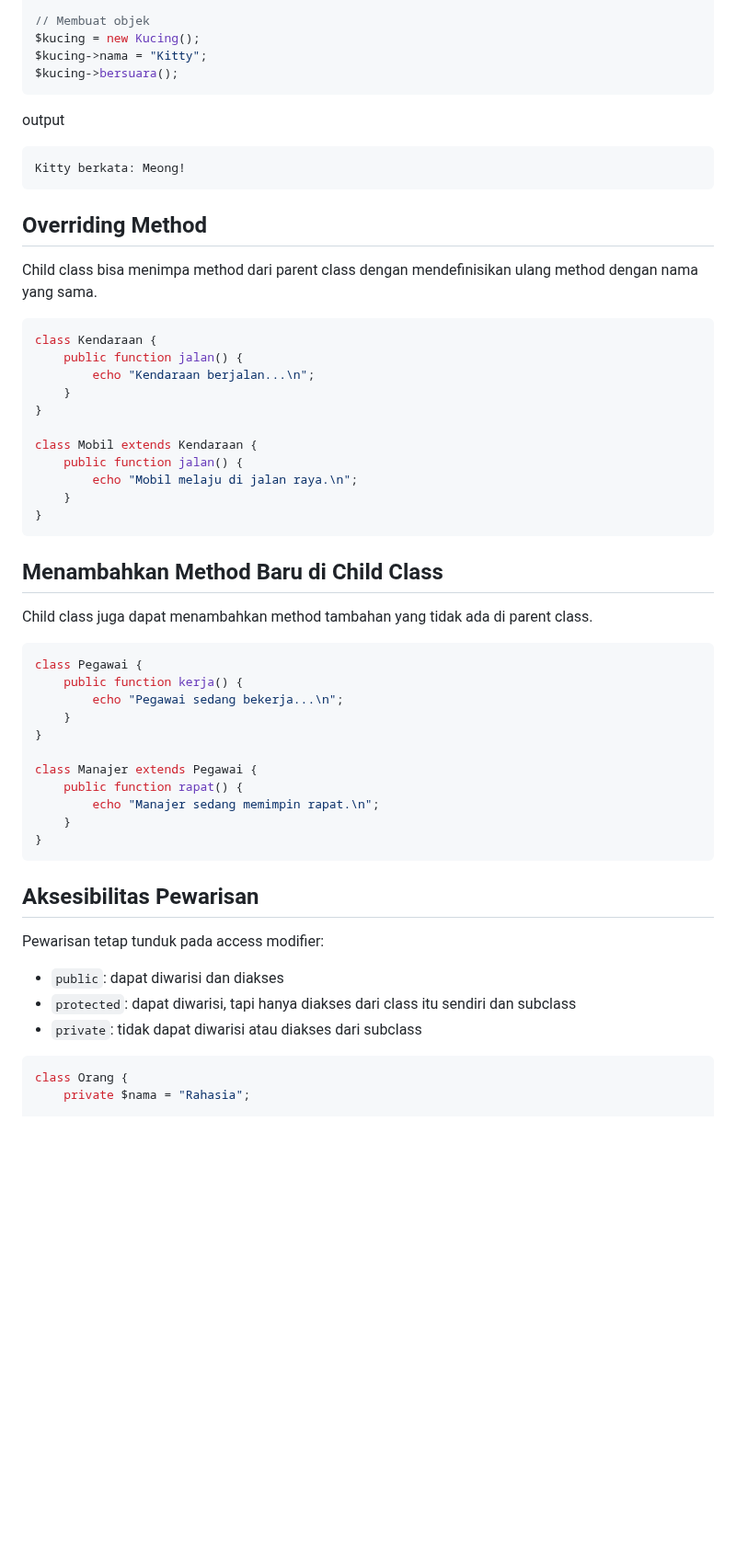
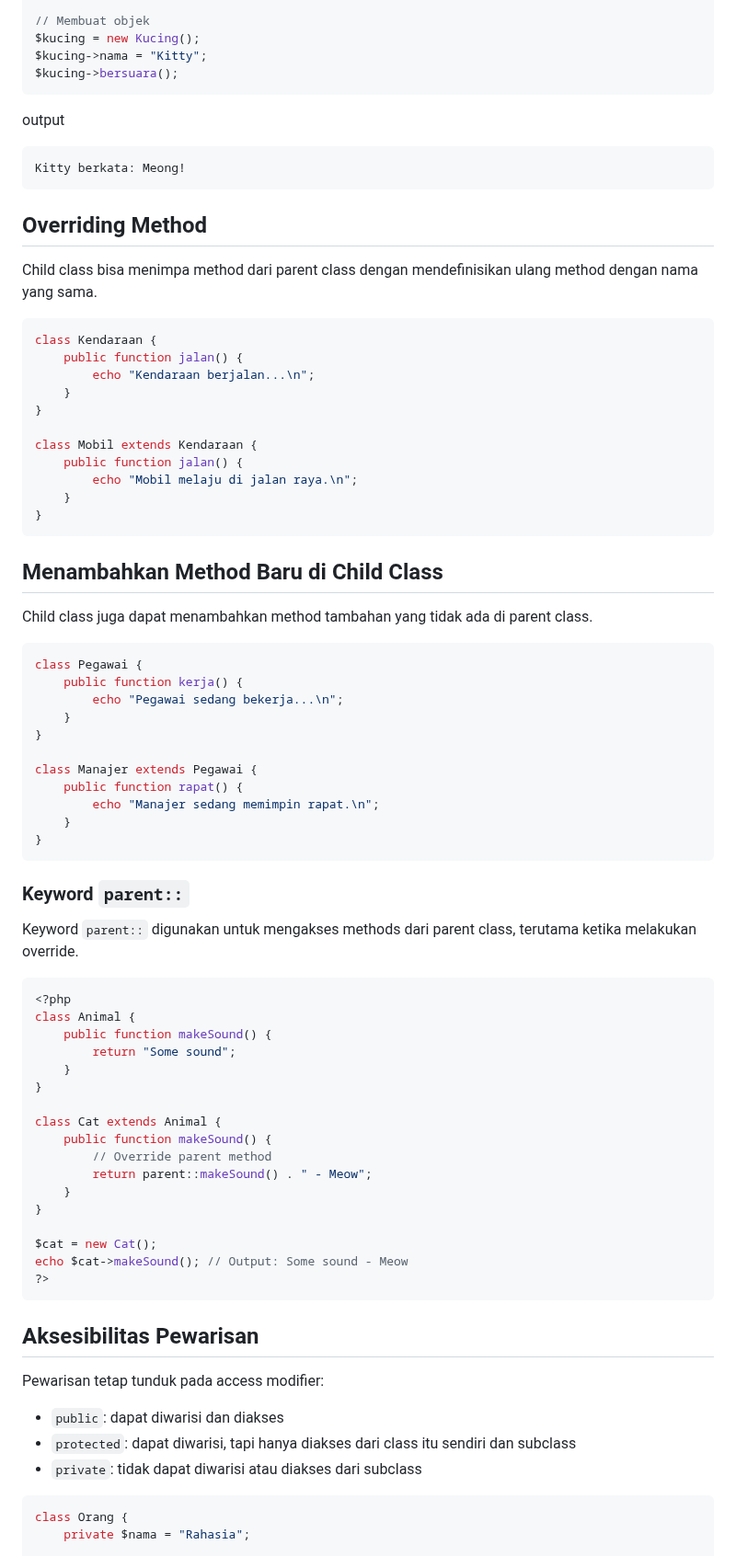
Before and after one commit to Ridlo543/Web-Programming-Lab, a Markdown page: 07_OOP PHP/materi.md, the part around one of its changes. Shown at 92% size. Rendered like a GitHub page; blank space fills up the shorter version.

````diff
--- a/07_OOP PHP/materi.md
+++ b/07_OOP PHP/materi.md
@@ -423,12 +438,15 @@ $kucing = new Kucing();
 $kucing->nama = "Kitty";
 $kucing->bersuara();
 ```
+
 output
+
 ```php
 Kitty berkata: Meong!
 ```
 
 ## Overriding Method
+
 Child class bisa menimpa method dari parent class dengan mendefinisikan ulang method dengan nama yang sama.
 
 ```php
@@ -444,8 +462,11 @@ class Mobil extends Kendaraan {
     }
 }
 ```
+
 ## Menambahkan Method Baru di Child Class
+
 Child class juga dapat menambahkan method tambahan yang tidak ada di parent class.
+
 ```php
 class Pegawai {
     public function kerja() {
@@ -459,11 +480,39 @@ class Manajer extends Pegawai {
     }
 }
 ```
+
+### Keyword `parent::`
+
+Keyword `parent::` digunakan untuk mengakses methods dari parent class, terutama ketika melakukan override.
+
+```php
+<?php
+class Animal {
+    public function makeSound() {
+        return "Some sound";
+    }
+}
+
+class Cat extends Animal {
+    public function makeSound() {
+        // Override parent method
+        return parent::makeSound() . " - Meow";
+    }
+}
+
+$cat = new Cat();
+echo $cat->makeSound(); // Output: Some sound - Meow
+?>
+```
+
 ## Aksesibilitas Pewarisan
+
 Pewarisan tetap tunduk pada access modifier:
+
 - `public`: dapat diwarisi dan diakses
 - `protected`: dapat diwarisi, tapi hanya diakses dari class itu sendiri dan subclass
 - `private`: tidak dapat diwarisi atau diakses dari subclass
+
 ```php
 class Orang {
     private $nama = "Rahasia";
````
Also changed, not shown: other parts of 07_OOP PHP/materi.md (+169 -61 lines).
